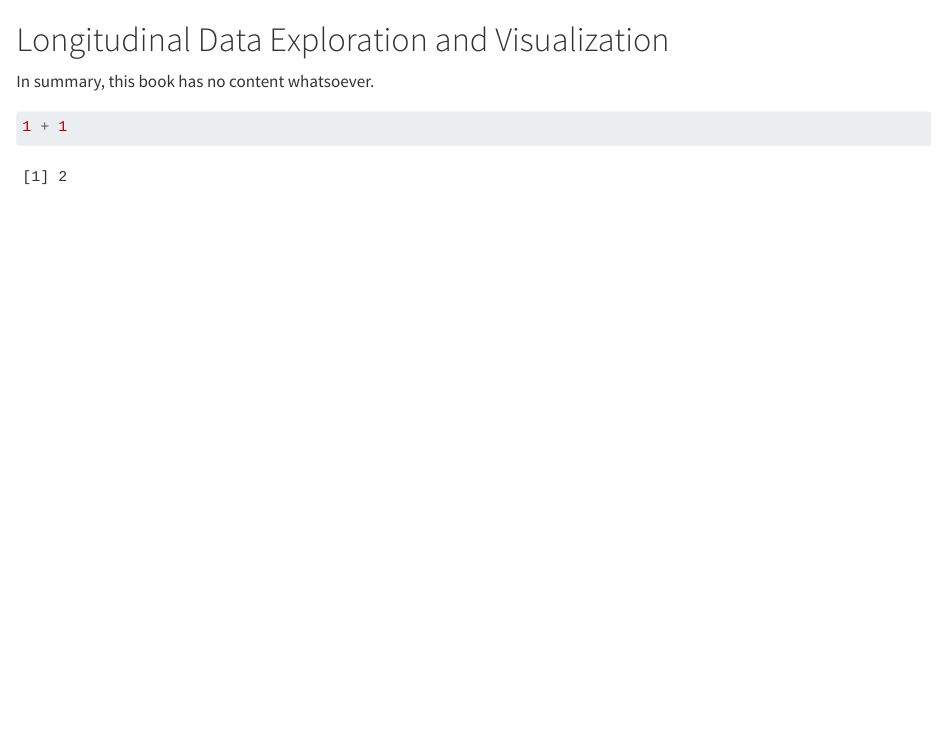
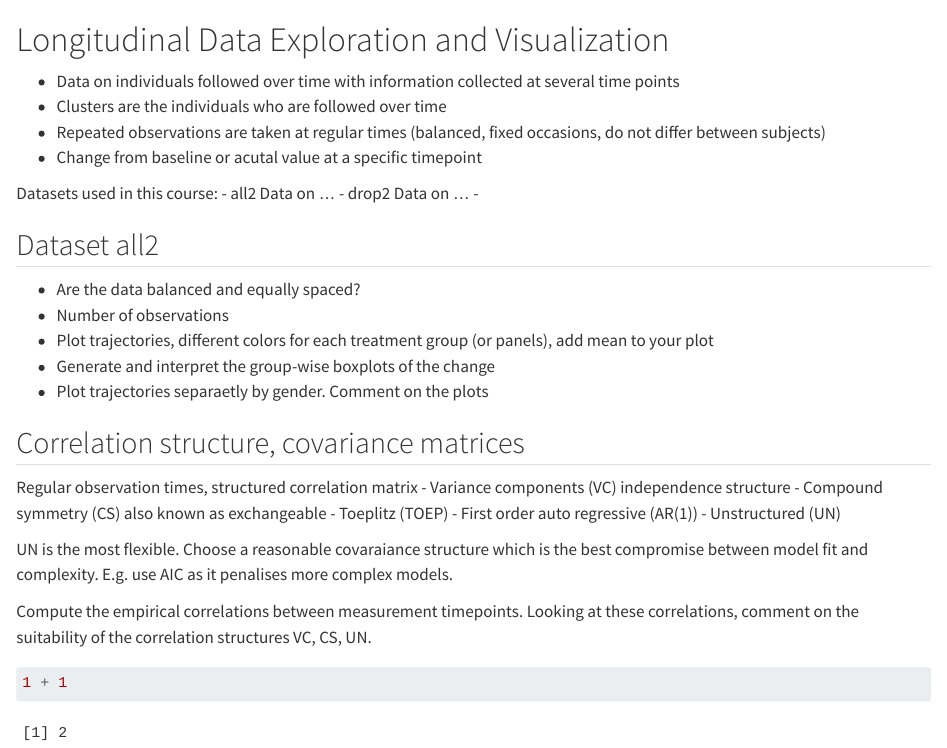
Before and after one commit to alex-lauer/GMDS-Summer-School, a Quarto document (gmds_main/s1_visualization.qmd): the page in a window 1100 px wide, from its top. Rendered offline with R 4.5, knitr and Pandoc in place of Quarto, with nearby package versions.

Commit message:
Update s1_visualization.qmd

````diff
--- a/gmds_main/s1_visualization.qmd
+++ b/gmds_main/s1_visualization.qmd
@@ -1,6 +1,33 @@
 # Longitudinal Data Exploration and Visualization
 
-In summary, this book has no content whatsoever.
+- Data on individuals followed over time with information collected at several time points
+- Clusters are the individuals who are followed over time
+- Repeated observations are taken at regular times (balanced, fixed occasions, do not differ between subjects)
+- Change from baseline or acutal value at a specific timepoint
+
+Datasets used in this course:
+- all2 Data on ...
+- drop2 Data on ...
+-
+
+## Dataset all2
+- Are the data balanced and equally spaced?
+- Number of observations
+- Plot trajectories, different colors for each treatment group (or panels), add mean to your plot
+- Generate and interpret the group-wise boxplots of the change
+- Plot trajectories separaetly by gender. Comment on the plots
+
+## Correlation structure, covariance matrices
+Regular observation times, structured correlation matrix
+- Variance components (VC) independence structure
+- Compound symmetry (CS) also known as exchangeable
+- Toeplitz (TOEP)
+- First order auto regressive (AR(1))
+- Unstructured (UN)
+
+UN is the most flexible. Choose a reasonable covaraiance structure which is the best compromise between model fit and complexity. E.g. use AIC as it penalises more complex models.
+
+Compute the empirical correlations between measurement timepoints. Looking at these correlations, comment on the suitability of the correlation structures VC, CS, UN.
 
 ```{r}
 1 + 1
````
